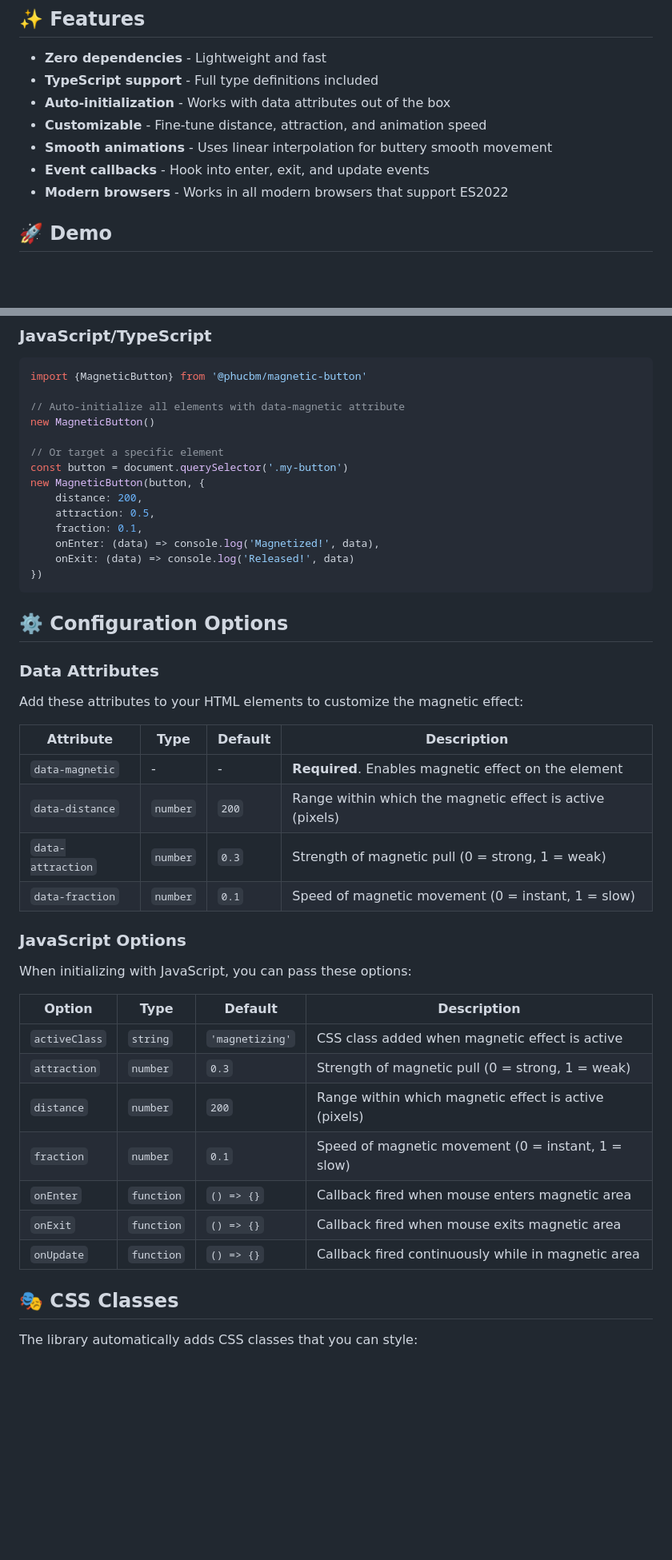
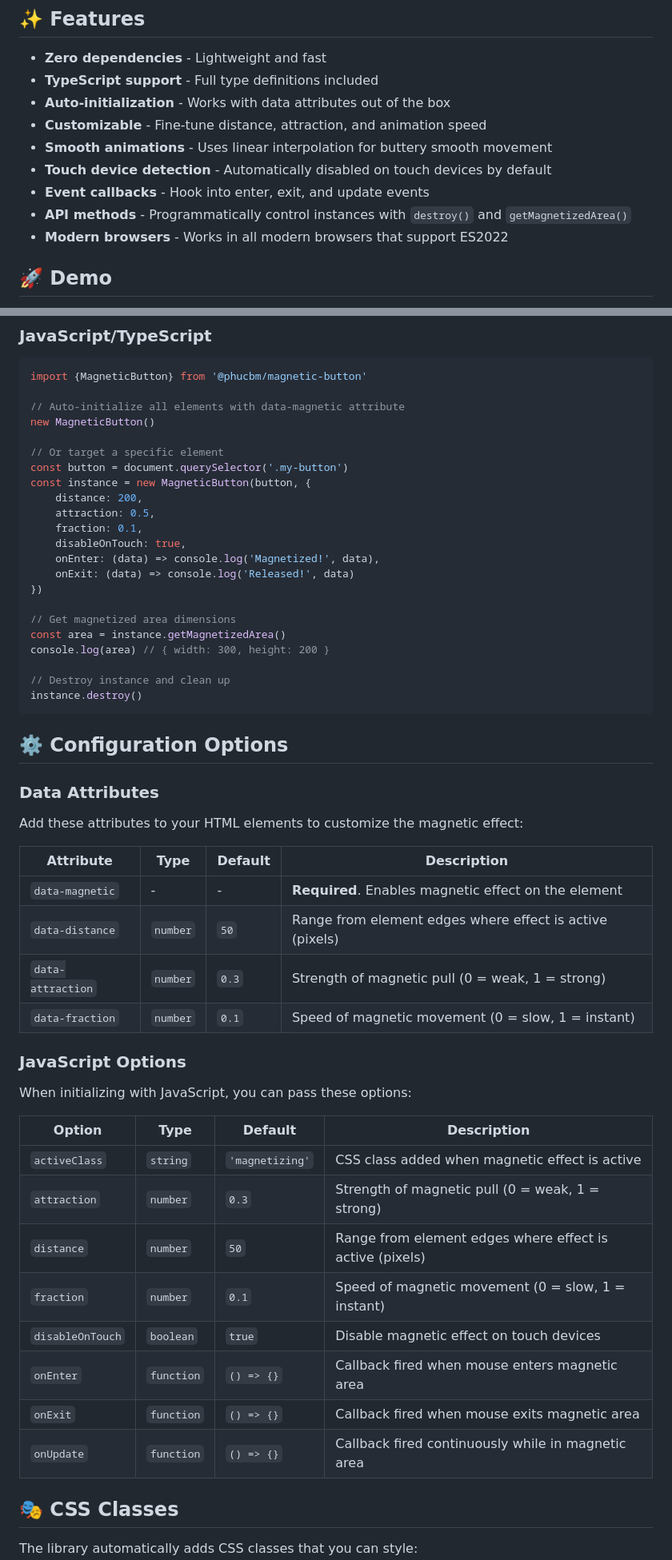
Before and after one commit to phucbm/magnetic-button, a Markdown page: README.md, 2 parts joined by grey strips. Shown at 80% size. GitHub-like rendering; blank space fills up the shorter version.

````diff
--- a/README.md
+++ b/README.md
@@ -21,7 +21,9 @@ interaction.
 - **Auto-initialization** - Works with data attributes out of the box
 - **Customizable** - Fine-tune distance, attraction, and animation speed
 - **Smooth animations** - Uses linear interpolation for buttery smooth movement
+- **Touch device detection** - Automatically disabled on touch devices by default
 - **Event callbacks** - Hook into enter, exit, and update events
+- **API methods** - Programmatically control instances with `destroy()` and `getMagnetizedArea()`
 - **Modern browsers** - Works in all modern browsers that support ES2022
 
 ## 🚀 Demo
@@ -129,13 +131,21 @@ new MagneticButton()
 
 // Or target a specific element
 const button = document.querySelector('.my-button')
-new MagneticButton(button, {
+const instance = new MagneticButton(button, {
     distance: 200,
     attraction: 0.5,
     fraction: 0.1,
+    disableOnTouch: true,
     onEnter: (data) => console.log('Magnetized!', data),
     onExit: (data) => console.log('Released!', data)
 })
+
+// Get magnetized area dimensions
+const area = instance.getMagnetizedArea()
+console.log(area) // { width: 300, height: 200 }
+
+// Destroy instance and clean up
+instance.destroy()
 ```
 
 ## ⚙️ Configuration Options
@@ -144,26 +154,27 @@ new MagneticButton(button, {
 
 Add these attributes to your HTML elements to customize the magnetic effect:
 
-| Attribute         | Type     | Default | Description                                               |
-|-------------------|----------|---------|-----------------------------------------------------------|
-| `data-magnetic`   | -        | -       | **Required**. Enables magnetic effect on the element      |
-| `data-distance`   | `number` | `200`   | Range within which the magnetic effect is active (pixels) |
-| `data-attraction` | `number` | `0.3`   | Strength of magnetic pull (0 = strong, 1 = weak)          |
-| `data-fraction`   | `number` | `0.1`   | Speed of magnetic movement (0 = instant, 1 = slow)        |
+| Attribute         | Type     | Default | Description                                                 |
+|-------------------|----------|---------|-------------------------------------------------------------|
+| `data-magnetic`   | -        | -       | **Required**. Enables magnetic effect on the element        |
+| `data-distance`   | `number` | `50`    | Range from element edges where effect is active (pixels)    |
+| `data-attraction` | `number` | `0.3`   | Strength of magnetic pull (0 = weak, 1 = strong)            |
+| `data-fraction`   | `number` | `0.1`   | Speed of magnetic movement (0 = slow, 1 = instant)          |
 
 ### JavaScript Options
 
 When initializing with JavaScript, you can pass these options:
 
-| Option        | Type       | Default         | Description                                           |
-|---------------|------------|-----------------|-------------------------------------------------------|
-| `activeClass` | `string`   | `'magnetizing'` | CSS class added when magnetic effect is active        |
-| `attraction`  | `number`   | `0.3`           | Strength of magnetic pull (0 = strong, 1 = weak)      |
-| `distance`    | `number`   | `200`           | Range within which magnetic effect is active (pixels) |
-| `fraction`    | `number`   | `0.1`           | Speed of magnetic movement (0 = instant, 1 = slow)    |
-| `onEnter`     | `function` | `() => {}`      | Callback fired when mouse enters magnetic area        |
-| `onExit`      | `function` | `() => {}`      | Callback fired when mouse exits magnetic area         |
-| `onUpdate`    | `function` | `() => {}`      | Callback fired continuously while in magnetic area    |
+| Option           | Type       | Default         | Description                                                    |
+|------------------|------------|-----------------|----------------------------------------------------------------|
+| `activeClass`    | `string`   | `'magnetizing'` | CSS class added when magnetic effect is active                 |
+| `attraction`     | `number`   | `0.3`           | Strength of magnetic pull (0 = weak, 1 = strong)               |
+| `distance`       | `number`   | `50`            | Range from element edges where effect is active (pixels)       |
+| `fraction`       | `number`   | `0.1`           | Speed of magnetic movement (0 = slow, 1 = instant)             |
+| `disableOnTouch` | `boolean`  | `true`          | Disable magnetic effect on touch devices                       |
+| `onEnter`        | `function` | `() => {}`      | Callback fired when mouse enters magnetic area                 |
+| `onExit`         | `function` | `() => {}`      | Callback fired when mouse exits magnetic area                  |
+| `onUpdate`       | `function` | `() => {}`      | Callback fired continuously while in magnetic area             |
 
 ## 🎭 CSS Classes
 
````
Also changed, not shown: other parts of README.md (+90 -15 lines).
